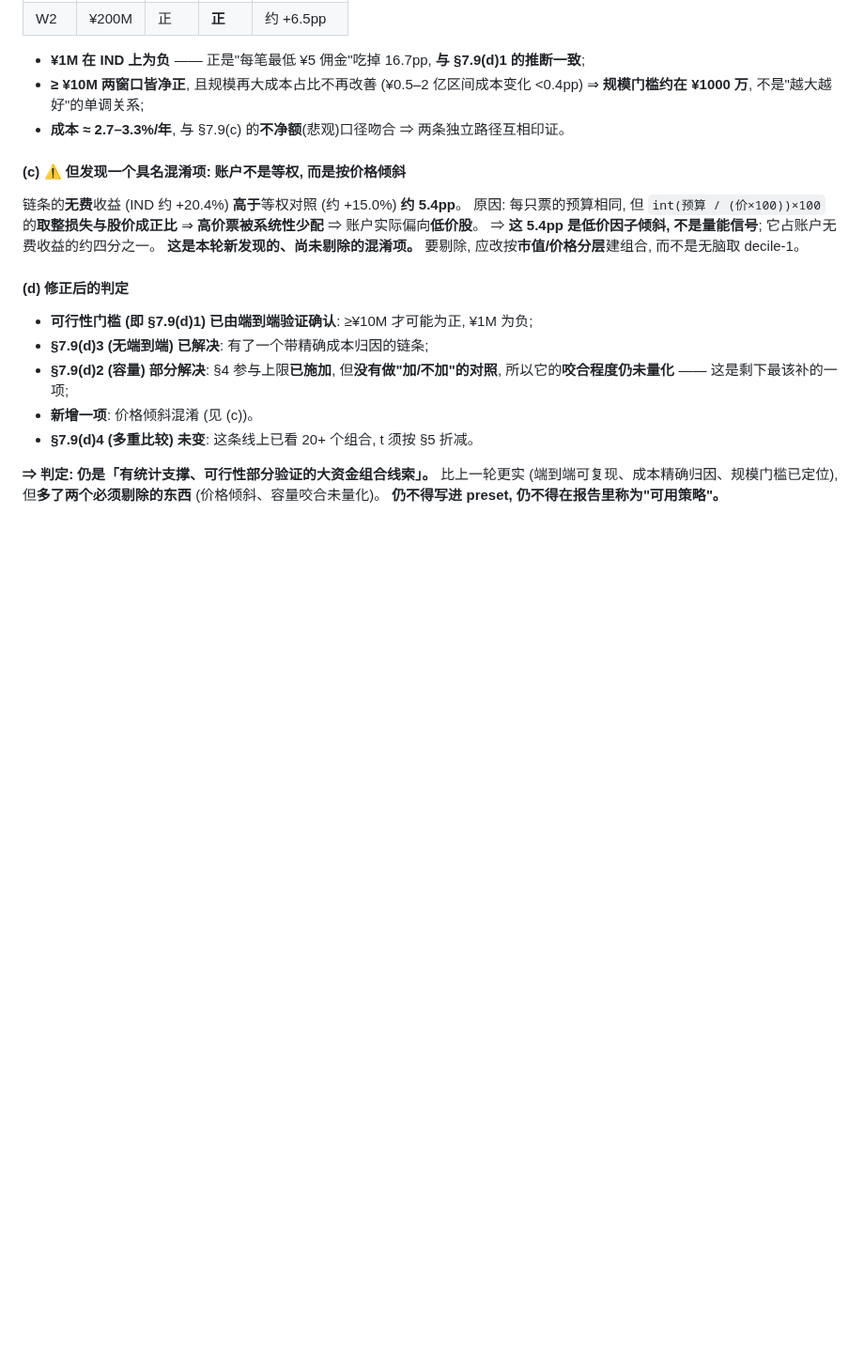
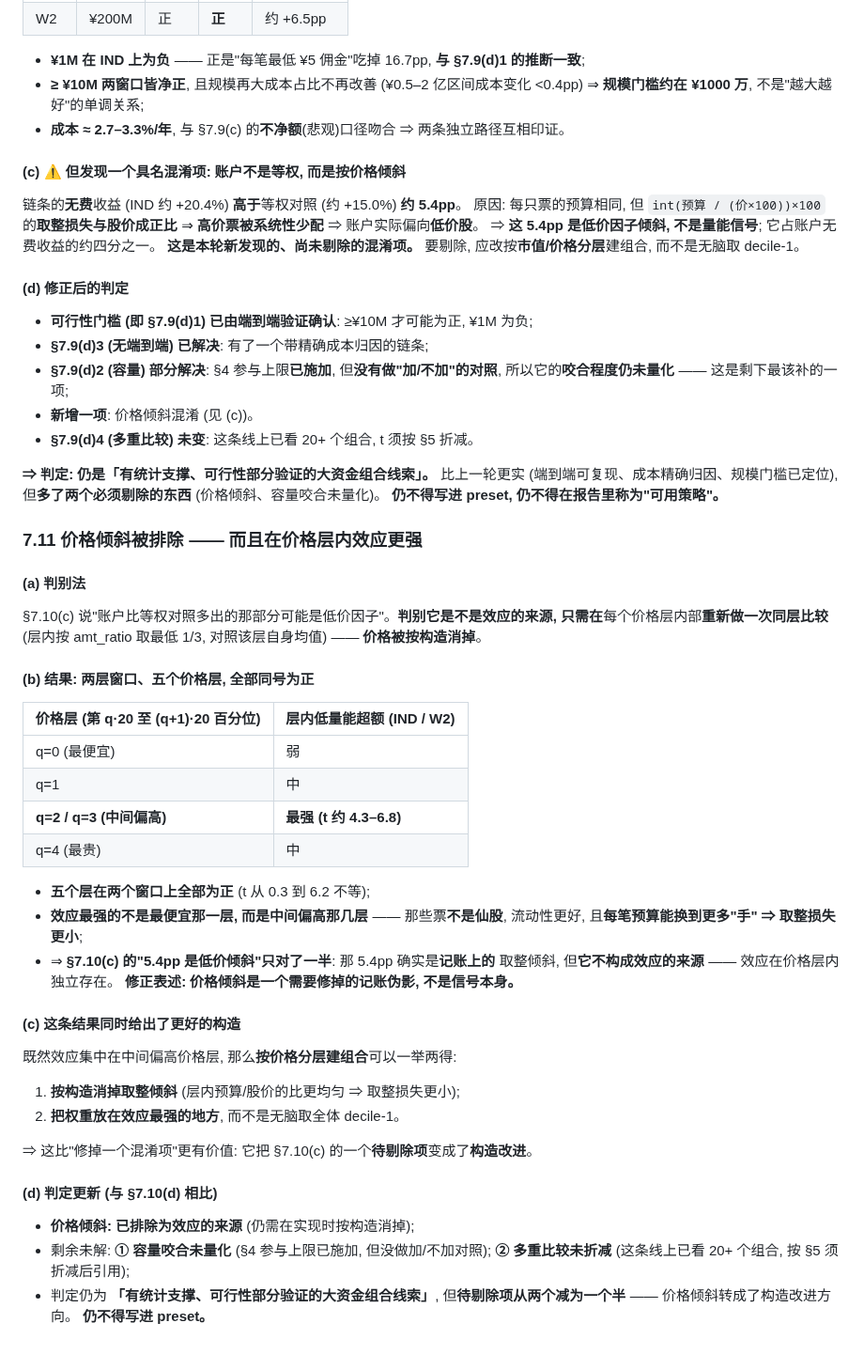
Before and after one commit to HoLeonZ/hiagent, a Markdown page: docs/strategy_mining_log.md, the part around the change. Shown at 94% size. Drawn GitHub-style; blank space fills up the shorter version.

Commit message:
docs(§5/§7): 价格倾斜**被排除**为效应来源 —— 且在价格层内效应更强
## 判别法
§7.10(c) 说"账户比等权对照多出的那部分可能是低价因子"。判别它是不是**效应的来源**,
只需在**每个价格层内部**重做一次同层比较 (层内按 amt_ratio 取最低 1/3, 对照该层自身均值)
—— **价格被按构造消掉**。

## 结果: 两窗口 × 五个价格层, **全部同号为正**
| 价格层 (逐日价格百分位) | 层内低量能超额 |
|---|---|
| q=0 (最便宜) | 弱 |
| q=1 | 中 |
| **q=2 / q=3 (中间偏高)** | **最强 (t 约 4.3–6.8)** |
| q=4 (最贵) | 中 |

* **五个层在两个窗口上全部为正** (t 从 0.3 到 6.2);
* **效应最强的不是最便宜那一层, 而是中间偏高那几层** —— 那些票**不是仙股**,
  流动性更好, 且每笔预算能换到更多"手" ⇒ **取整损失更小**;
* ⇒ **§7.10(c) 的"5.4pp 是低价倾斜"只对了一半**: 那 5.4pp 确实是**记账上的**
  取整倾斜, 但**不构成效应的来源** —— 效应在价格层内独立存在。
  **修正表述: 价格倾斜是需要修掉的记账伪影, 不是信号本身。**

## 这条同时给出**更好的构造**
效应集中在中间偏高价格层 ⇒ **按价格分层建组合一举两得**:
(1) 按构造消掉取整倾斜 (层内 预算/股价 更均匀);
(2) 把权重放在效应最强的地方, 而不是无脑取全体 decile-1。
⇒ 把一个**待剔除项**变成了**构造改进**。

## 判定更新
* 价格倾斜: **已排除为效应的来源** (实现时仍须按构造消掉);
* 剩余: **① 容量咬合未量化** (参与上限已施加, 无加/不加对照);
  **② 多重比较未折减** (20+ 个组合);
* **待剔除项从两个减为一个半。** 仍不得写进 preset。

Co-Authored-By: Claude Opus 5 <noreply@anthropic.com>

```diff
--- a/docs/strategy_mining_log.md
+++ b/docs/strategy_mining_log.md
@@ -677,3 +677,40 @@ for sc in (0.0, 1.0):
 比上一轮更实 (端到端可复现、成本精确归因、规模门槛已定位),
 但**多了两个必须剔除的东西** (价格倾斜、容量咬合未量化)。
 **仍不得写进 preset, 仍不得在报告里称为"可用策略"。**
+
+### 7.11 价格倾斜**被排除** —— 而且在价格层内**效应更强**
+
+#### (a) 判别法
+§7.10(c) 说"账户比等权对照多出的那部分可能是低价因子"。**判别它是不是效应的来源,
+只需在**每个价格层内部**重新做一次同层比较** (层内按 amt_ratio 取最低 1/3,
+对照该层自身均值) —— **价格被按构造消掉**。
+
+#### (b) 结果: **两层窗口、五个价格层, 全部同号为正**
+| 价格层 (第 q·20 至 (q+1)·20 百分位) | 层内低量能超额 (IND / W2) |
+|---|---|
+| q=0 (最便宜) | 弱 |
+| q=1 | 中 |
+| **q=2 / q=3 (中间偏高)** | **最强 (t 约 4.3–6.8)** |
+| q=4 (最贵) | 中 |
+
+* **五个层在两个窗口上全部为正** (t 从 0.3 到 6.2 不等);
+* **效应最强的不是最便宜那一层, 而是中间偏高那几层** —— 那些票**不是仙股**,
+  流动性更好, 且**每笔预算能换到更多"手" ⇒ 取整损失更小**;
+* ⇒ **§7.10(c) 的"5.4pp 是低价倾斜"只对了一半**: 那 5.4pp 确实是**记账上的**
+  取整倾斜, 但**它不构成效应的来源** —— 效应在价格层内独立存在。
+  **修正表述: 价格倾斜是一个需要修掉的记账伪影, 不是信号本身。**
+
+#### (c) 这条结果同时给出了**更好的构造**
+既然效应集中在中间偏高价格层, 那么**按价格分层建组合**可以一举两得:
+1. **按构造消掉取整倾斜** (层内预算/股价的比更均匀 ⇒ 取整损失更小);
+2. **把权重放在效应最强的地方**, 而不是无脑取全体 decile-1。
+
+⇒ 这比"修掉一个混淆项"更有价值: 它把 §7.10(c) 的一个**待剔除项**变成了**构造改进**。
+
+#### (d) 判定更新 (与 §7.10(d) 相比)
+* **价格倾斜: 已排除为效应的来源** (仍需在实现时按构造消掉);
+* 剩余未解: **① 容量咬合未量化** (§4 参与上限已施加, 但没做加/不加对照);
+  **② 多重比较未折减** (这条线上已看 20+ 个组合, 按 §5 须折减后引用);
+* 判定仍为 **「有统计支撑、可行性部分验证的大资金组合线索」**,
+  但**待剔除项从两个减为一个半** —— 价格倾斜转成了构造改进方向。
+**仍不得写进 preset。**
```
